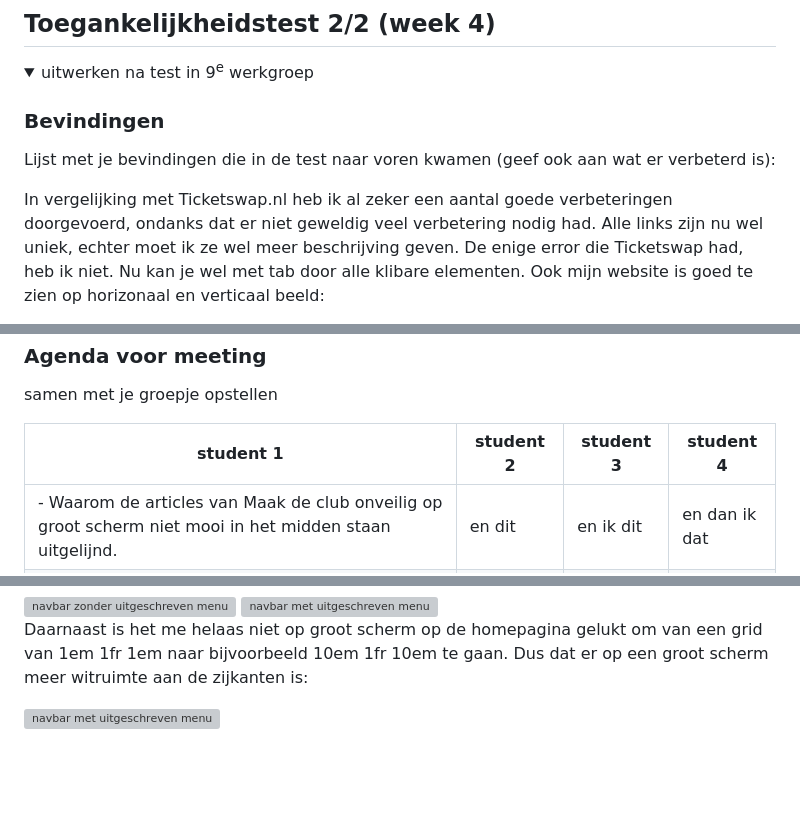
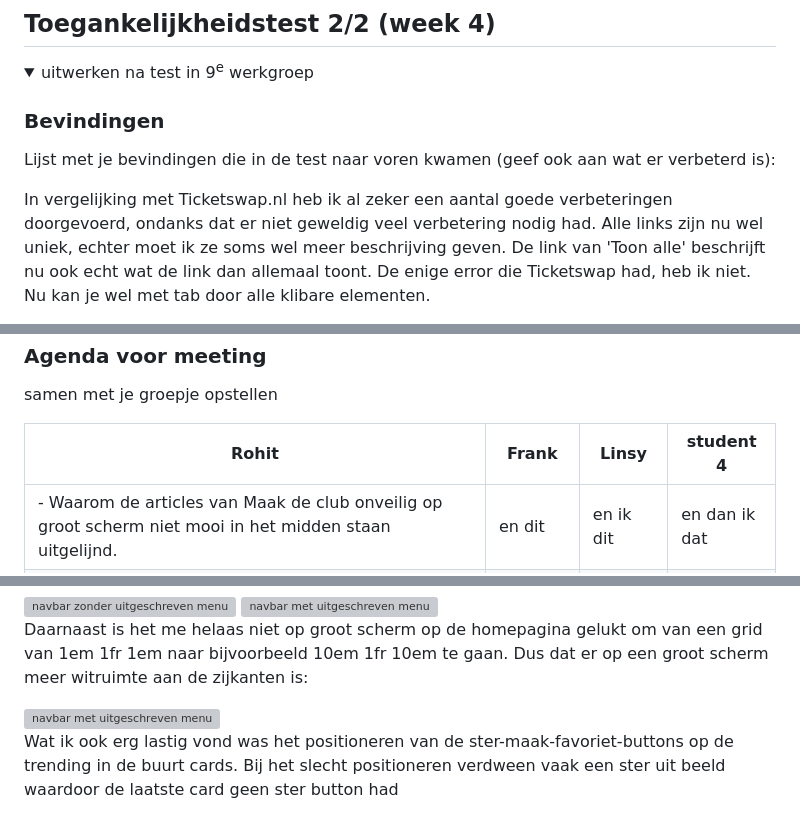
Before and after one commit to rohitsg03/FvD, a Markdown page: README.md, 3 parts joined by grey strips. GitHub-like rendering; folded sections open; blank space fills up the shorter version; grey boxes are pictures that could not be loaded.

```diff
--- a/README.md
+++ b/README.md
@@ -200,5 +202,5 @@ Nb. Door *open* toe te voegen aan een *details* element kun je deze standaard op
   ### Bevindingen
   Lijst met je bevindingen die in de test naar voren kwamen (geef ook aan wat er verbeterd is):
 
-  In vergelijking met Ticketswap.nl heb ik al zeker een aantal goede verbeteringen doorgevoerd, ondanks dat er niet geweldig veel verbetering nodig had. Alle links zijn nu wel uniek, echter moet ik ze wel meer beschrijving geven. De enige error die Ticketswap had, heb ik niet. Nu kan je wel met tab door alle klibare elementen. Ook mijn website is goed te zien op horizonaal en verticaal beeld:
+  In vergelijking met Ticketswap.nl heb ik al zeker een aantal goede verbeteringen doorgevoerd, ondanks dat er niet geweldig veel verbetering nodig had. Alle links zijn nu wel uniek, echter moet ik ze soms wel meer beschrijving geven. De link van 'Toon alle' beschrijft nu ook echt wat de link dan allemaal toont. De enige error die Ticketswap had, heb ik niet. Nu kan je wel met tab door alle klibare elementen.
 
@@ -274,7 +280,7 @@ Ook bij de :hover het contrast van alle buttons verbetert, soms niet veel, bij a
   ### Agenda voor meeting
   samen met je groepje opstellen
 
-  | student 1      | student 2          | student 3    | student 4        |
+  | Rohit      | Frank          | Linsy    | student 4        |
   | ---            | ---                | ---          | ---              |
   | - Waarom de articles van Maak de club onveilig op groot scherm niet mooi in het midden staan uitgelijnd.  | en dit             | en ik dit    | en dan ik dat    |
   | - Hoe kan in het onderdeel van Spotify wegklikken dmv dat kruisje? | dit als er tijd is | nog een punt | dit wil ik zeker |
@@ -341,4 +347,5 @@ Ook bij de :hover het contrast van alle buttons verbetert, soms niet veel, bij a
 
  <img src="readme-images/watNietLukte.jpg" width="500px" alt="navbar met uitgeschreven menu">
 
+Wat ik ook erg lastig vond was het positioneren van de ster-maak-favoriet-buttons op de trending in de buurt cards. Bij het slecht positioneren verdween vaak een ster uit beeld waardoor de laatste card geen ster button had
 
```
Also changed, not shown: other parts of README.md (+11 -4 lines).
